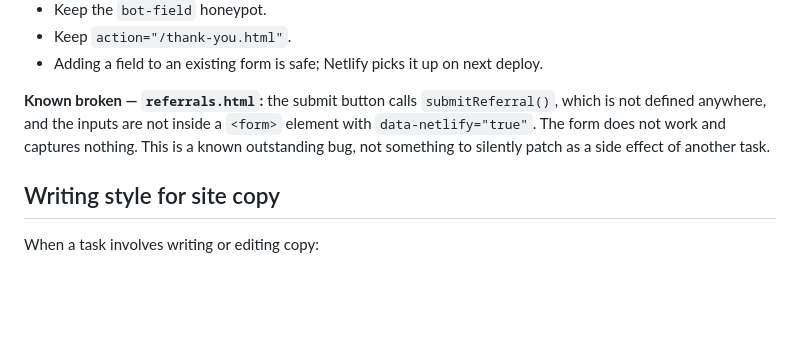
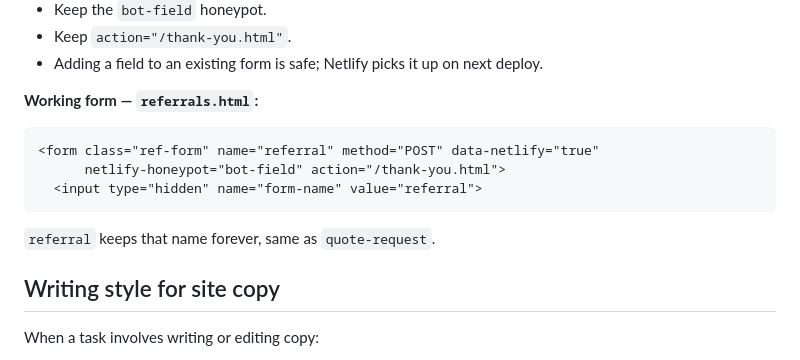
Before and after one commit to brandimade-au/website, a Markdown page: CLAUDE.md, the part around the change. Rendered like a GitHub page; blank space fills up the shorter version.

Commit message:
CLAUDE.md: replace outdated 'known broken' referral form note
The referral form was fixed in PR #1 and is a working Netlify form named
'referral'. Document it alongside quote-request.

Co-Authored-By: Claude Opus 5.5 <noreply@anthropic.com>

````diff
--- a/CLAUDE.md
+++ b/CLAUDE.md
@@ -100,11 +100,13 @@ Rules for any form work:
 - Keep `action="/thank-you.html"`.
 - Adding a field to an existing form is safe; Netlify picks it up on next deploy.
 
-**Known broken — `referrals.html`:** the submit button calls `submitReferral()`,
-which is not defined anywhere, and the inputs are not inside a `<form>` element
-with `data-netlify="true"`. The form does not work and captures nothing. This is a
-known outstanding bug, not something to silently patch as a side effect of another
-task.
+**Working form — `referrals.html`:**
+```html
+<form class="ref-form" name="referral" method="POST" data-netlify="true"
+      netlify-honeypot="bot-field" action="/thank-you.html">
+  <input type="hidden" name="form-name" value="referral">
+```
+`referral` keeps that name forever, same as `quote-request`.
 
 ## Writing style for site copy
 
````
